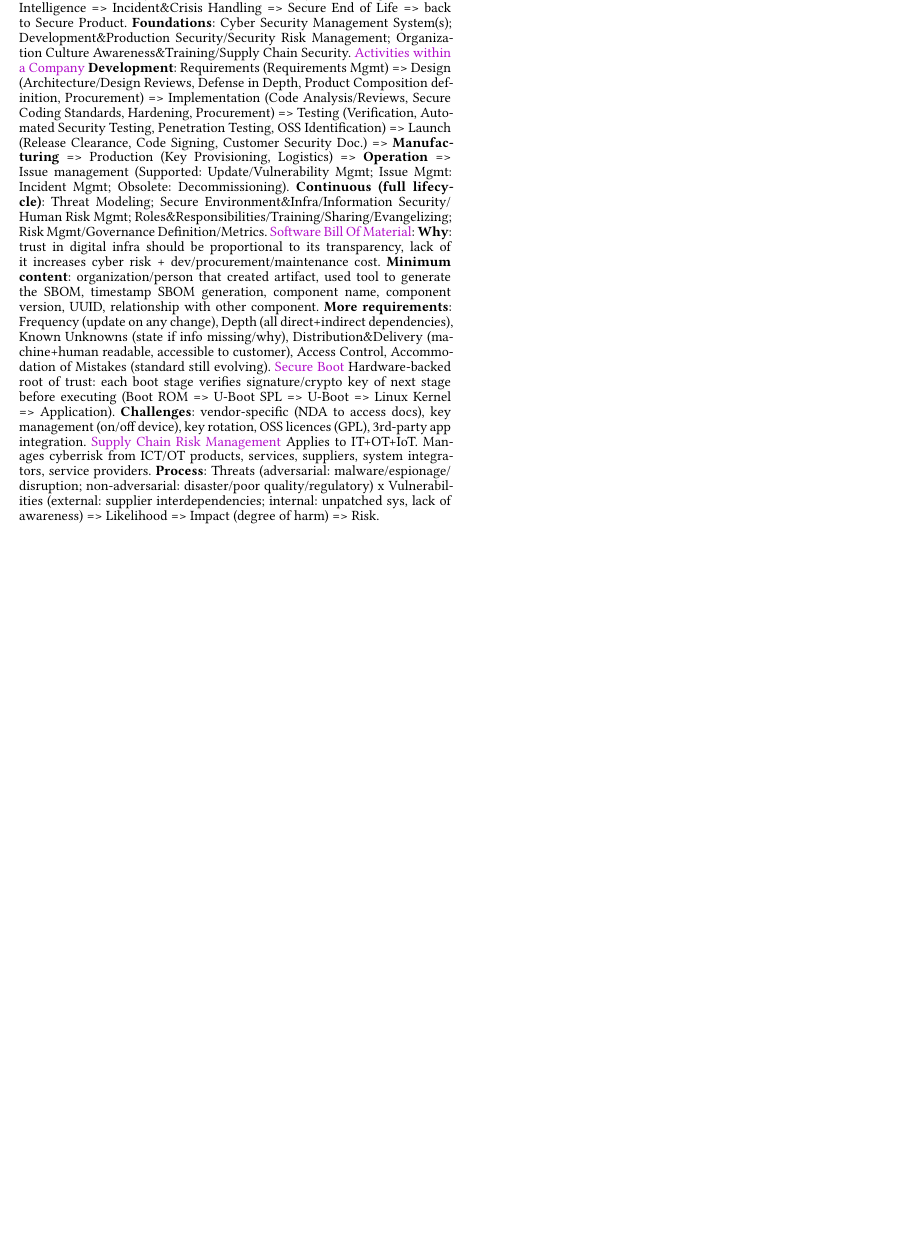
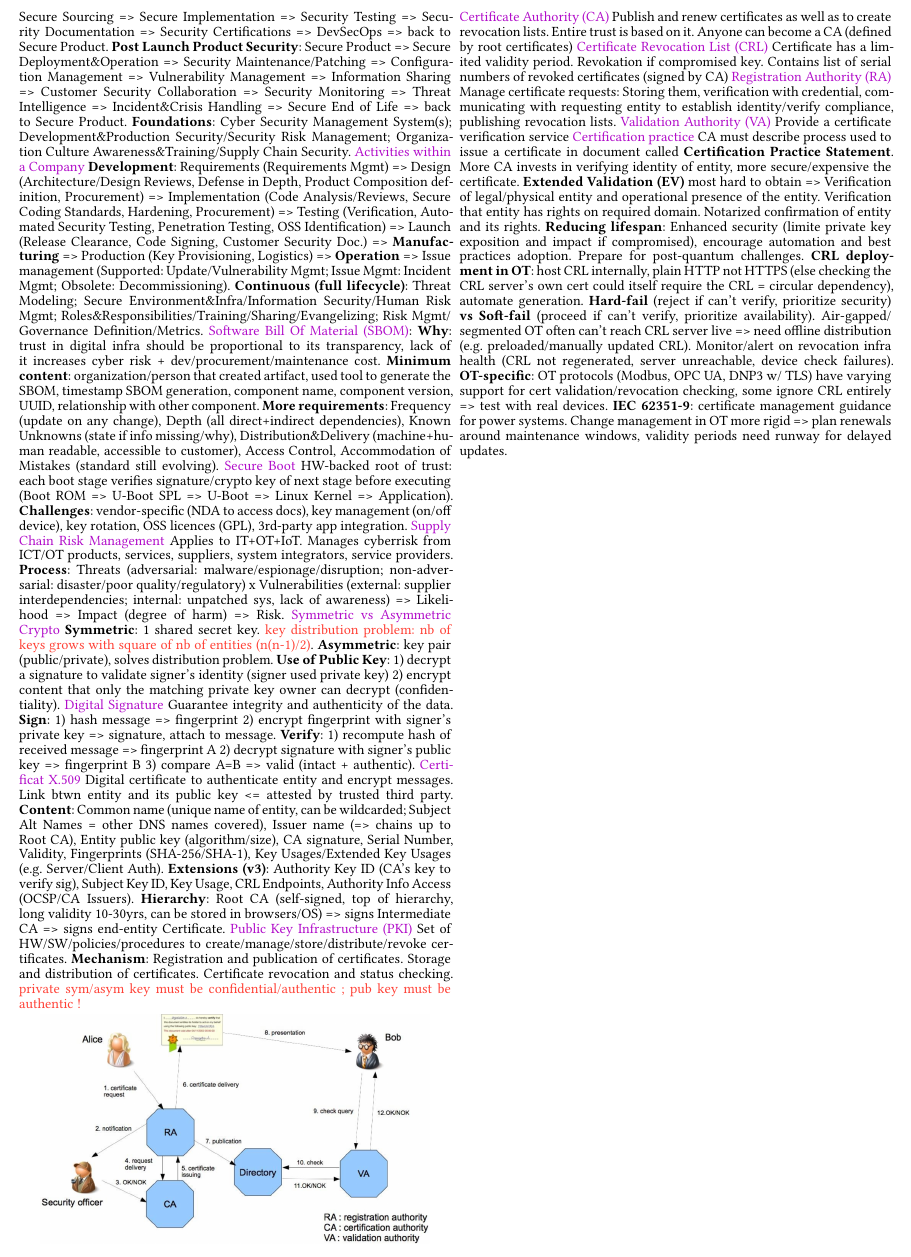
Before and after one commit to HezelTm/secinopt, a Typst document (resume.typ): part of page 2 of 2, cut at the place of the change, the shorter picture padded with empty space. The pictures show the PDF file resume.pdf that the author committed with the source.

Commit message:
feat: add theory 06

```diff
--- a/resume.typ
+++ b/resume.typ
@@ -55,9 +55,8 @@
 #text(purple)[Multi Protocol Label Switching (MPLS)] Faster than per-packet IP routing lookup. Data transport protocol based on labels, layer 2.5 (btwn L2&3 OSI). Link ip addr to label (FEC). Allow various app (VPN, traffic aggregation, QoS). Use Label Swapping Table *LSP*: path through ntw = sequence of labels, each LSR swaps label, "tunnel" w/o inspecting inner header. *LSR*: core router, high-speed label swapping. *LER*: ntw edge, push/pop label (IP<=>MPLS), assign FEC. *Flow*: LER push label => LSR swap => ... => LSR swap => LER pop label (back to ip).
 #text(purple)[Intrusion Detection/Protection System (IDS/IPS)] monitor network to allow real-time suspicious activity detection => immediat response. *Network-based*: monitor traffic on ntw segment. *Host-based*: monitor local logs/files/processes/traffic on a single host. *Hybrid*: combine both ntw+host view. *Behavioural*: detect deviation from learned normal behavior (anomaly-based). #text(red)[Warning: acting on identified threat can impact production].
 #text(purple)[Zero Trust] All data/computing services = rsc. No implicit trust based on ntw location, secure every comm. Access granted per-session, via dynamic policy (behavioral/environmental attributes). Authentication/authorization strictly enforced, re-checked dynamically. Continuously monitor asset/ntw integrity to improve security posture.
-#text(purple)[Open Platform Communications Unified Architecture (OPC UA)] standard for industry 4.0 convergence (cyber, physic, human, logistic, sell, etc.). Standardized access to all components, Manufacturer-independent data exchange, platform independent. Rich/extensible info model (complex types). #text(green)[state of art native security] (vs Modbus: no native security). *Modes*: Client-Server, Publisher-Subscriber (PubSub).
+#text(purple)[Open Platform Communications Unified Architecture (OPC UA)] standard for industry 4.0 convergence (cyber, physic, human, logistic, sell, etc.). Standardized access to all components, Manufacturer-independent data exchange, platform independent. Rich/extensible info model (complex types). #text(green)[state of art native security, support] (vs Modbus: no native security). *Modes*: Client-Server, Publisher-Subscriber (PubSub).
 #text(purple)[IEC 61850] standard for defining devices within substation automation systems and how their interactions. *Platform for*: comm, protection, control, automation, measurements, recording, monitoring. *Features*: self description (interrogation), fast peer-to-peer (tripping/blocking/interlocking), reduce hard-wired connections, reporting. *Standardizes*: design, language, services, protocol, config, substation/device info, naming convention, fault records, conformance tests. *Protocols*: MMS, GOOSE, Sampled Values (SV).
 #text(purple)[Product LifeCycle Management (PLM)]: Ensure that every involved person has access to inf about all process. *1) Idea*: New ideas based on market research. Creative/Structured phase to determine if product can succeed => Understanding client needs and market trends. *2) Design*: Detail specifications, plans and prototypes. Ensure its functional and feasable. Need versionning => Make the product appealing *3) Manufacturing*: Design to product. Include sourcing materials, setting up production lines, quality control. Design data is integrated to manufacturing process to keep errors low and improve efficiency => Ensure data meets brand promise and quality standards *4) Service&Maintenance*: Distribution, customer services, maintenance. track product perf and customer feedbacks to improve product => Ensure customer satisfaction and enable longer product lifespan. *5) Disposal*: Safe/responsible disposal/recycling. According to regulations and sustainability practices.
 #text(purple)[Product Cybersecurity Lifecycle] *Secure Product Development*: Secure Product => Security Planning&Classification => Threat Modeling&Risk Assessment => Security Requirements => Security Architecture&Design => Secure Sourcing => Secure Implementation => Security Testing => Security Documentation => Security Certifications => DevSecOps => back to Secure Product. *Post Launch Product Security*: Secure Product => Secure Deployment&Operation => Security Maintenance/Patching => Configuration Management => Vulnerability Management => Information Sharing => Customer Security Collaboration => Security Monitoring => Threat Intelligence => Incident&Crisis Handling => Secure End of Life => back to Secure Product. *Foundations*: Cyber Security Management System(s); Development&Production Security/Security Risk Management; Organization Culture Awareness&Training/Supply Chain Security.
 #text(purple)[Activities within a Company] *Development*: Requirements (Requirements Mgmt) => Design (Architecture/Design Reviews, Defense in Depth, Product Composition definition, Procurement) => Implementation (Code Analysis/Reviews, Secure Coding Standards, Hardening, Procurement) => Testing (Verification, Automated Security Testing, Penetration Testing, OSS Identification) => Launch (Release Clearance, Code Signing, Customer Security Doc.) => *Manufacturing* => Production (Key Provisioning, Logistics) => *Operation* => Issue management (Supported: Update/Vulnerability Mgmt; Issue Mgmt: Incident Mgmt; Obsolete: Decommissioning). *Continuous (full lifecycle)*: Threat Modeling; Secure Environment&Infra/Information Security/Human Risk Mgmt; Roles&Responsibilities/Training/Sharing/Evangelizing; Risk Mgmt/Governance Definition/Metrics.
-#text(purple)[Software Bill Of Material]: *Why*: trust in digital infra should be proportional to its transparency, lack of it increases cyber risk + dev/procurement/maintenance cost. *Minimum content*: organization/person that created artifact, used tool to generate the SBOM, timestamp SBOM generation, component name, component version, UUID, relationship with other component. *More requirements*: Frequency (update on any change), Depth (all direct+indirect dependencies), Known Unknowns (state if info missing/why), Distribution&Delivery (machine+human readable, accessible to customer), Access Control, Accommodation of Mistakes (standard still evolving).
@@ -65 +65,13 @@
 #text(purple)[Supply Chain Risk Management] Applies to IT+OT+IoT. Manages cyberrisk from ICT/OT products, services, suppliers, system integrators, service providers. *Process*: Threats (adversarial: malware/espionage/disruption; non-adversarial: disaster/poor quality/regulatory) x Vulnerabilities (external: supplier interdependencies; internal: unpatched sys, lack of awareness) => Likelihood => Impact (degree of harm) => Risk.
+#text(purple)[Symmetric vs Asymmetric Crypto] *Symmetric*: 1 shared secret key. #text(red)[key distribution problem: nb of keys grows with square of nb of entities (n(n-1)/2)]. *Asymmetric*: key pair (public/private), solves distribution problem. *Use of Public Key*: 1) decrypt a signature to validate signer's identity (signer used private key) 2) encrypt content that only the matching private key owner can decrypt (confidentiality).
+#text(purple)[Digital Signature] Guarantee integrity and authenticity of the data. *Sign*: 1) hash message => fingerprint 2) encrypt fingerprint with signer's private key => signature, attach to message. *Verify*: 1) recompute hash of received message => fingerprint A 2) decrypt signature with signer's public key => fingerprint B 3) compare A=B => valid (intact + authentic).
+#text(purple)[Certificat X.509] Digital certificate to authenticate entity and encrypt messages. Link btwn entity and its public key <= attested by trusted third party. *Content*: Common name (unique name of entity, can be wildcarded; Subject Alt Names = other DNS names covered), Issuer name (=> chains up to Root CA), Entity public key (algorithm/size), CA signature, Serial Number, Validity, Fingerprints (SHA-256/SHA-1), Key Usages/Extended Key Usages (e.g. Server/Client Auth). *Extensions (v3)*: Authority Key ID (CA's key to verify sig), Subject Key ID, Key Usage, CRL Endpoints, Authority Info Access (OCSP/CA Issuers). *Hierarchy*: Root CA (self-signed, top of hierarchy, long validity 10-30yrs, can be stored in browsers/OS) => signs Intermediate CA => signs end-entity Certificate.
+#text(purple)[Public Key Infrastructure (PKI)] Set of HW/SW/policies/procedures to create/manage/store/distribute/revoke certificates. *Mechanism*: Registration and publication of certificates. Storage and distribution of certificates. Certificate revocation and status checking. #text(red)[private sym/asym key must be confidential/authentic ; pub key must be authentic !]
+#align(center, image("img/pki.png", width: 90%))
+
+#text(purple)[Certificate Authority (CA)] Publish and renew certificates as well as to create revocation lists. Entire trust is based on it. Anyone can become a CA (defined by root certificates)
+#text(purple)[Certificate Revocation List (CRL)] Certificate has a limited validity period. Revokation if compromised key. Contains list of serial numbers of revoked
+certificates (signed by CA)
+#text(purple)[Registration Authority (RA)] Manage certificate requests: Storing them, verification with credential, communicating with requesting entity to establish identity/verify compliance, publishing revocation lists.
+#text(purple)[Validation Authority (VA)] Provide a certificate verification service
+#text(purple)[Certification practice] CA must describe process used to issue a certificate in document called *Certification Practice Statement*. More CA invests in verifying identity of entity, more secure/expensive the certificate. *Extended Validation (EV)* most hard to obtain => Verification of legal/physical entity and operational presence of the entity. Verification that entity has rights on required domain. Notarized confirmation of entity and its rights. *Reducing lifespan*: Enhanced security (limite private key exposition and impact if compromised), encourage automation and best practices adoption. Prepare for post-quantum challenges. *CRL deployment in OT*: host CRL internally, plain HTTP not HTTPS (else checking the CRL server's own cert could itself require the CRL = circular dependency), automate generation. *Hard-fail* (reject if can't verify, prioritize security) *vs Soft-fail* (proceed if can't verify, prioritize availability). Air-gapped/segmented OT often can't reach CRL server live => need offline distribution (e.g. preloaded/manually updated CRL). Monitor/alert on revocation infra health (CRL not regenerated, server unreachable, device check failures). *OT-specific*: OT protocols (Modbus, OPC UA, DNP3 w/ TLS) have varying support for cert validation/revocation checking, some ignore CRL entirely => test with real devices. *IEC 62351-9*: certificate management guidance for power systems. Change management in OT more rigid => plan renewals around maintenance windows, validity periods need runway for delayed updates.
```
Also changed, not shown: 40_public_key_infrastructure.pdf (added), img/pki.png (added), resume.pdf, resume.typ (3 more changed lines).
